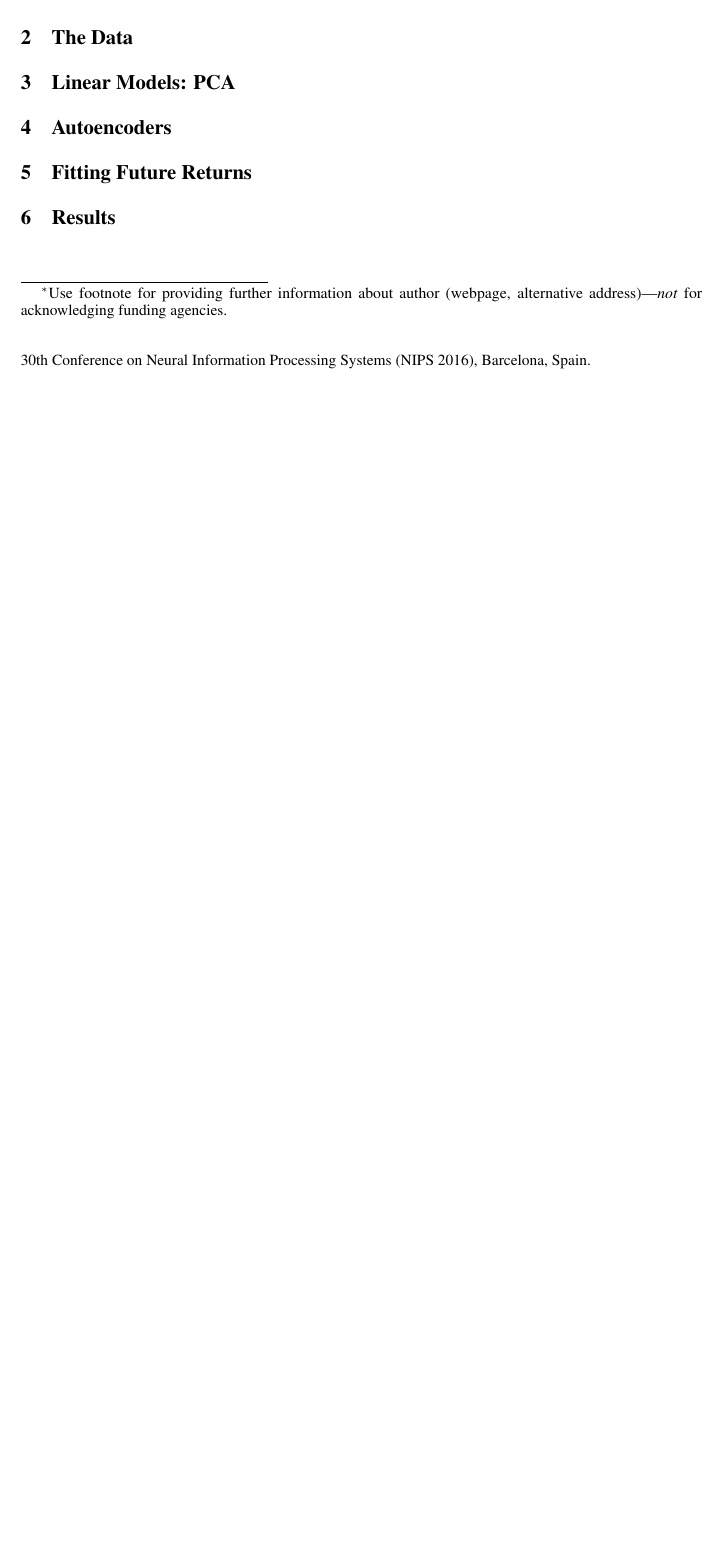
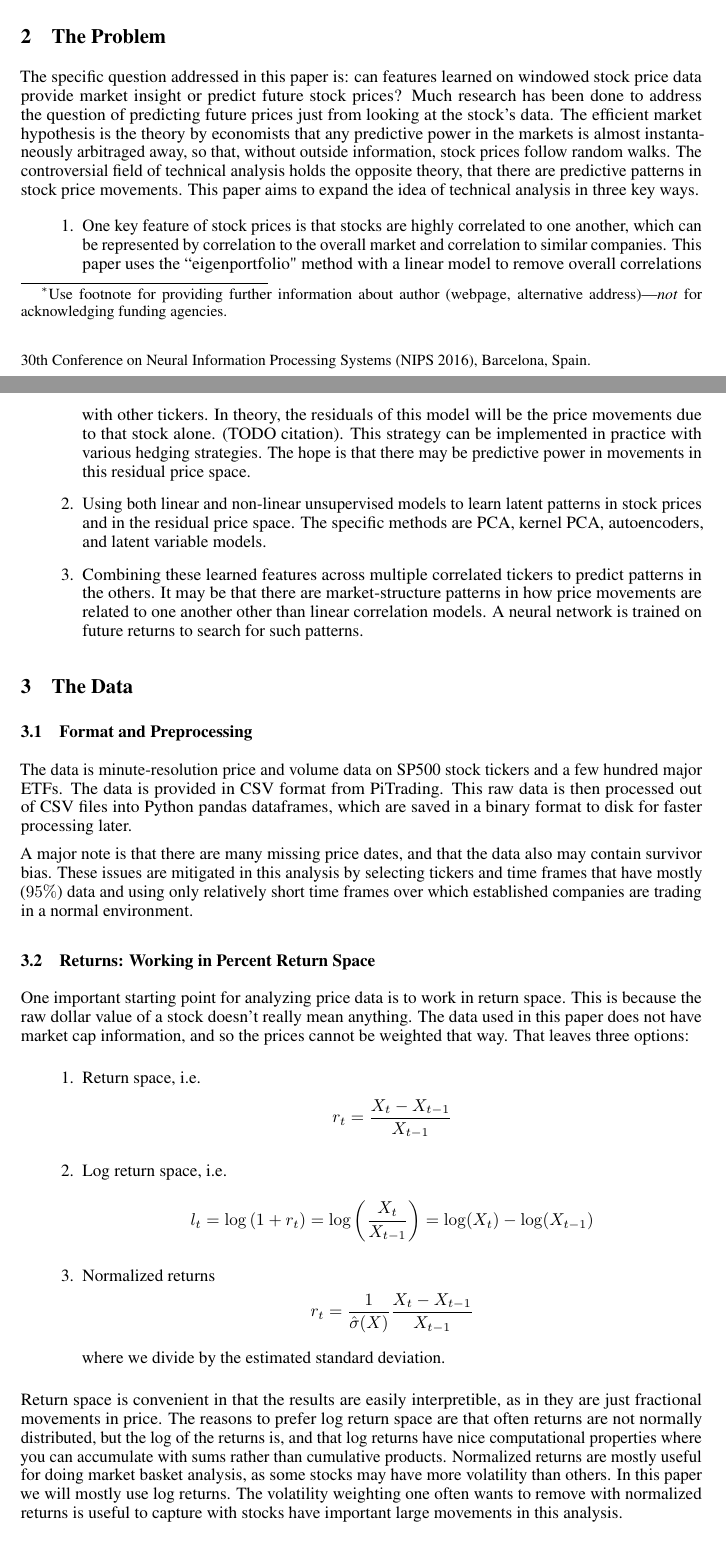
Before and after one commit to thedanschmidt/unsupervised-stock-features, a LaTeX paper (reports/final_paper.tex): part of the page before the commit and two parts of pages 1 and 2 of 3 after it, the two joined at a grey line, cut so that both start at the same text, the shorter picture padded with empty space. Compiled offline with pdfLaTeX.

Commit message:
Working basic autoencoder and paper progress

```diff
--- a/reports/final_paper.tex
+++ b/reports/final_paper.tex
@@ -72,8 +72,82 @@ power by fitting them against future returns with 1) a linear model
 and 2) a neural model. Individual stocks are tried, along with residual
 stock movements (market neutral) and baskets of clustered stocks.
 
+\section{The Problem}
+
+The specific question addressed in this paper is: can features learned on
+windowed stock price data provide market insight or predict future stock prices?
+Much research has been done to address the question of predicting future prices
+just from looking at the stock's data. The efficient market hypothesis is the
+theory by economists that any predictive power in the markets is almost
+instantaneously arbitraged away, so that, without outside information, stock prices
+follow random walks. The controversial field of technical analysis holds the
+opposite theory, that there are predictive patterns in stock price movements. This
+paper aims to expand the idea of technical analysis in three key ways.
+
+\begin{enumerate}
+    \item
+     One key feature of stock prices is that stocks are highly correlated to one
+        another, which can be represented by correlation to the overall market
+        and correlation to similar companies. This paper uses the ``eigenportfolio"
+        method with a linear model to remove overall correlations with other tickers.
+        In theory, the residuals of this model will be the price movements due to that
+        stock alone. (TODO citation). This strategy can be implemented in practice
+        with various hedging strategies. The hope is that there may be predictive
+        power in movements in this residual price space.
+    \item
+      Using both linear and non-linear unsupervised models to learn latent patterns
+        in stock prices and in the residual price space. The specific methods are PCA,
+        kernel PCA, autoencoders, and latent variable models.
+    \item
+      Combining these learned features across multiple correlated tickers to predict
+        patterns in the others. It may be that there are market-structure patterns
+        in how price movements are related to one another other than linear correlation
+        models. A neural network is trained on future returns to search for such patterns.
+\end{enumerate}
+
 \section{The Data}
+
+\subsection{Format and Preprocessing}
+The data is minute-resolution price and volume data on SP500 stock tickers and
+a few hundred major ETFs.
+The data is provided in CSV format from PiTrading. This raw data is then processed
+out of CSV files into Python pandas dataframes, which are saved in a binary format
+to disk for faster processing later.
+
+A major note is that there are many missing price dates, and that the data also may
+contain survivor bias. These issues are mitigated in this analysis by selecting
+tickers and time frames that have mostly ($95\%$) data and using only relatively
+short time frames over which established companies are trading in a normal environment.
+
+\subsection{Returns: Working in Percent Return Space}
+
+One important starting point for analyzing price data is to work in return space.
+This is because the raw dollar value of a stock doesn't really mean anything. The
+data used in this paper does not have market cap information, and so the prices
+cannot be weighted that way. That leaves three options:
+
+\begin{enumerate}
+    \item
+        Return space, i.e.
+        \[ r_t = \frac{X_t - X_{t-1}}{X_{t-1}} \]
+    \item
+        Log return space, i.e.
+        \[ l_t = \log\left( 1+ r_t \right) = \log\left( \frac{X_t}{X_{t-1}} \right) = \log(X_t) - \log(X_{t-1}) \]
+    \item
+        Normalized returns
+        \[ r_{t} = \frac{1}{\hat{\sigma}(X)} \frac{X_t - X_{t-1}}{X_{t-1}} \]
+        where we divide by the estimated standard deviation.
+\end{enumerate}
+
+Return space is convenient in that the results are easily interpretible, as in they are
+just fractional movements in price. The reasons to prefer log return space are that
+often returns are not normally distributed, but the log of the returns is, and that
+log returns have nice computational properties where you can accumulate with sums
+rather than cumulative products. Normalized returns are mostly useful for doing
+market basket analysis, as some stocks may have more volatility than others. In this
+paper we will mostly use log returns. The volatility weighting one often wants to
+remove with normalized returns is useful to capture with stocks have important
+large movements in this analysis.
 
 \section{Linear Models: PCA}
 
-\section{Autoencoders}
```
Also changed, not shown: reports/final_paper.tex (17 more changed lines), 6 other files.
